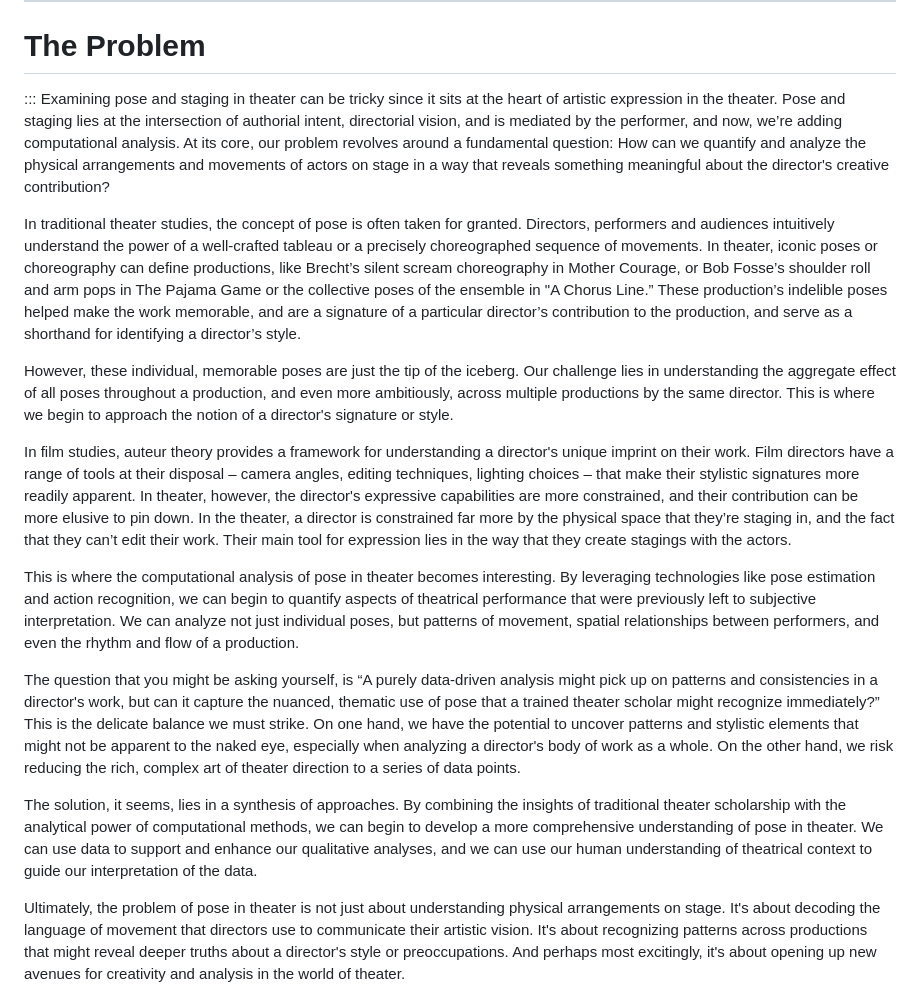
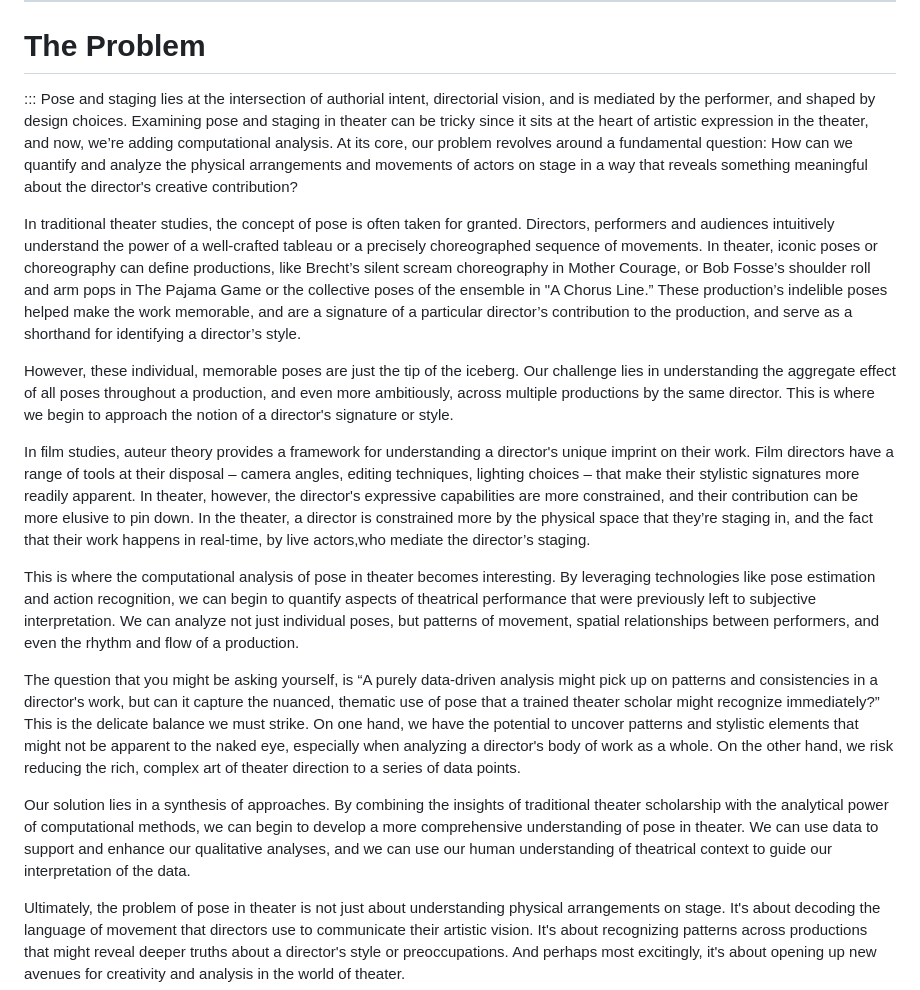
Before and after one commit to sul-cidr/mime-hai-seminar-slides, a Markdown page: slides.md, the part around the change. Drawn GitHub-style.

```diff
--- a/slides.md
+++ b/slides.md
@@ -57,19 +57,19 @@ I’ll ask Michael to come up now and share the project’s problem statement.
 # The Problem
 
 :::
-Examining pose and staging in theater can be tricky since it sits at the heart of artistic expression in the theater. Pose and staging lies at the intersection of authorial intent, directorial vision, and is mediated by the performer, and now, we’re adding computational analysis. At its core, our problem revolves around a fundamental question: How can we quantify and analyze the physical arrangements and movements of actors on stage in a way that reveals something meaningful about the director's creative contribution?
+Pose and staging lies at the intersection of authorial intent, directorial vision, and is mediated by the performer, and shaped by design choices.  Examining pose and staging in theater can be tricky since it sits at the heart of artistic expression in the theater, and now, we’re adding computational analysis. At its core, our problem revolves around a fundamental question: How can we quantify and analyze the physical arrangements and movements of actors on stage in a way that reveals something meaningful about the director's creative contribution?
 
 In traditional theater studies, the concept of pose is often taken for granted. Directors, performers and audiences intuitively understand the power of a well-crafted tableau or a precisely choreographed sequence of movements.  In theater, iconic poses or choreography can define productions, like Brecht’s silent scream choreography in Mother Courage, or Bob Fosse’s shoulder roll and arm pops in The Pajama Game or the collective poses of the ensemble in "A Chorus Line.” These production’s indelible poses helped make the work memorable, and are a signature of a particular director’s contribution to the production, and serve as a shorthand for identifying a director’s style.
 
 However, these individual, memorable poses are just the tip of the iceberg. Our challenge lies in understanding the aggregate effect of all poses throughout a production, and even more ambitiously, across multiple productions by the same director. This is where we begin to approach the notion of a director's signature or style.
 
-In film studies, auteur theory provides a framework for understanding a director's unique imprint on their work. Film directors have a range of tools at their disposal – camera angles, editing techniques, lighting choices – that make their stylistic signatures more readily apparent. In theater, however, the director's expressive capabilities are more constrained, and their contribution can be more elusive to pin down. In the theater, a director is constrained far more by the physical space that they’re staging in, and the fact that they can’t edit their work. Their main tool for expression lies in the way that they create stagings  with the actors.
+In film studies, auteur theory provides a framework for understanding a director's unique imprint on their work. Film directors have a range of tools at their disposal – camera angles, editing techniques, lighting choices – that make their stylistic signatures more readily apparent. In theater, however, the director's expressive capabilities are more constrained, and their contribution can be more elusive to pin down. In the theater, a director is constrained more by the physical space that they’re staging in, and the fact that their work happens in real-time, by live actors,who mediate the director’s staging.
 
 This is where the computational analysis of pose in theater becomes interesting. By leveraging technologies like pose estimation and action recognition, we can begin to quantify aspects of theatrical performance that were previously left to subjective interpretation. We can analyze not just individual poses, but patterns of movement, spatial relationships between performers, and even the rhythm and flow of a production.
 
 The question that you might be asking yourself, is “A purely data-driven analysis might pick up on patterns and consistencies in a director's work, but can it capture the nuanced, thematic use of pose that a trained theater scholar might recognize immediately?” This is the delicate balance we must strike. On one hand, we have the potential to uncover patterns and stylistic elements that might not be apparent to the naked eye, especially when analyzing a director's body of work as a whole. On the other hand, we risk reducing the rich, complex art of theater direction to a series of data points.
 
-The solution, it seems, lies in a synthesis of approaches. By combining the insights of traditional theater scholarship with the analytical power of computational methods, we can begin to develop a more comprehensive understanding of pose in theater. We can use data to support and enhance our qualitative analyses, and we can use our human understanding of theatrical context to guide our interpretation of the data.
+Our solution lies in a synthesis of approaches. By combining the insights of traditional theater scholarship with the analytical power of computational methods, we can begin to develop a more comprehensive understanding of pose in theater. We can use data to support and enhance our qualitative analyses, and we can use our human understanding of theatrical context to guide our interpretation of the data.
 
 Ultimately, the problem of pose in theater is not just about understanding physical arrangements on stage. It's about decoding the language of movement that directors use to communicate their artistic vision. It's about recognizing patterns across productions that might reveal deeper truths about a director's style or preoccupations. And perhaps most excitingly, it's about opening up new avenues for creativity and analysis in the world of theater.
 
```
